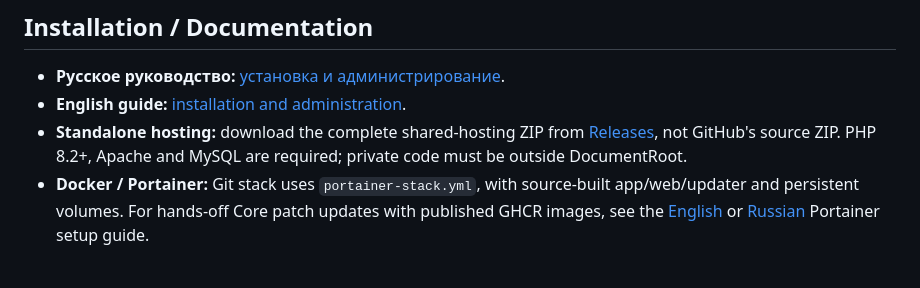
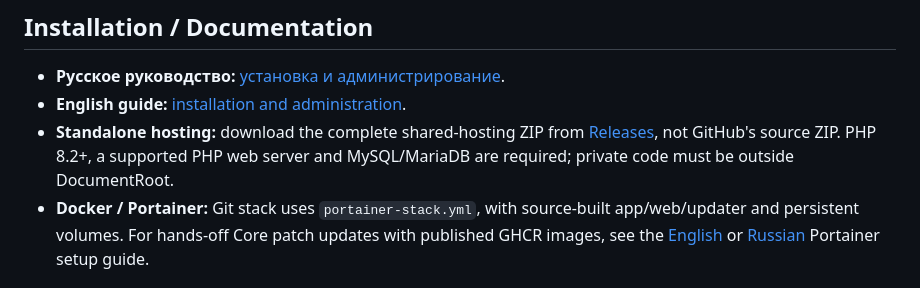
Before and after one commit to mirivlad/mcms, a Markdown page: README.md, the part around the change. GitHub-like rendering.

Commit message:
docs: describe supported standalone web servers consistently

```diff
--- a/README.md
+++ b/README.md
@@ -16,7 +16,7 @@ The screenshot shows one of four bundled themes; the administration interface is
 
 - **Русское руководство:** [установка и администрирование](docs/guide/ru/README.md).
 - **English guide:** [installation and administration](docs/guide/en/README.md).
-- **Standalone hosting:** download the complete shared-hosting ZIP from [Releases](https://github.com/mirivlad/mcms/releases), not GitHub's source ZIP. PHP 8.2+, Apache and MySQL are required; private code must be outside DocumentRoot.
+- **Standalone hosting:** download the complete shared-hosting ZIP from [Releases](https://github.com/mirivlad/mcms/releases), not GitHub's source ZIP. PHP 8.2+, a supported PHP web server and MySQL/MariaDB are required; private code must be outside DocumentRoot.
 - **Docker / Portainer:** Git stack uses `portainer-stack.yml`, with source-built app/web/updater and persistent volumes. For hands-off Core patch updates with published GHCR images, see the [English](docs/guide/en/portainer-auto-updates.md) or [Russian](docs/guide/ru/portainer-auto-updates.md) Portainer setup guide.
 
 ## Core stack
```
Also changed, not shown: 2 other files.
